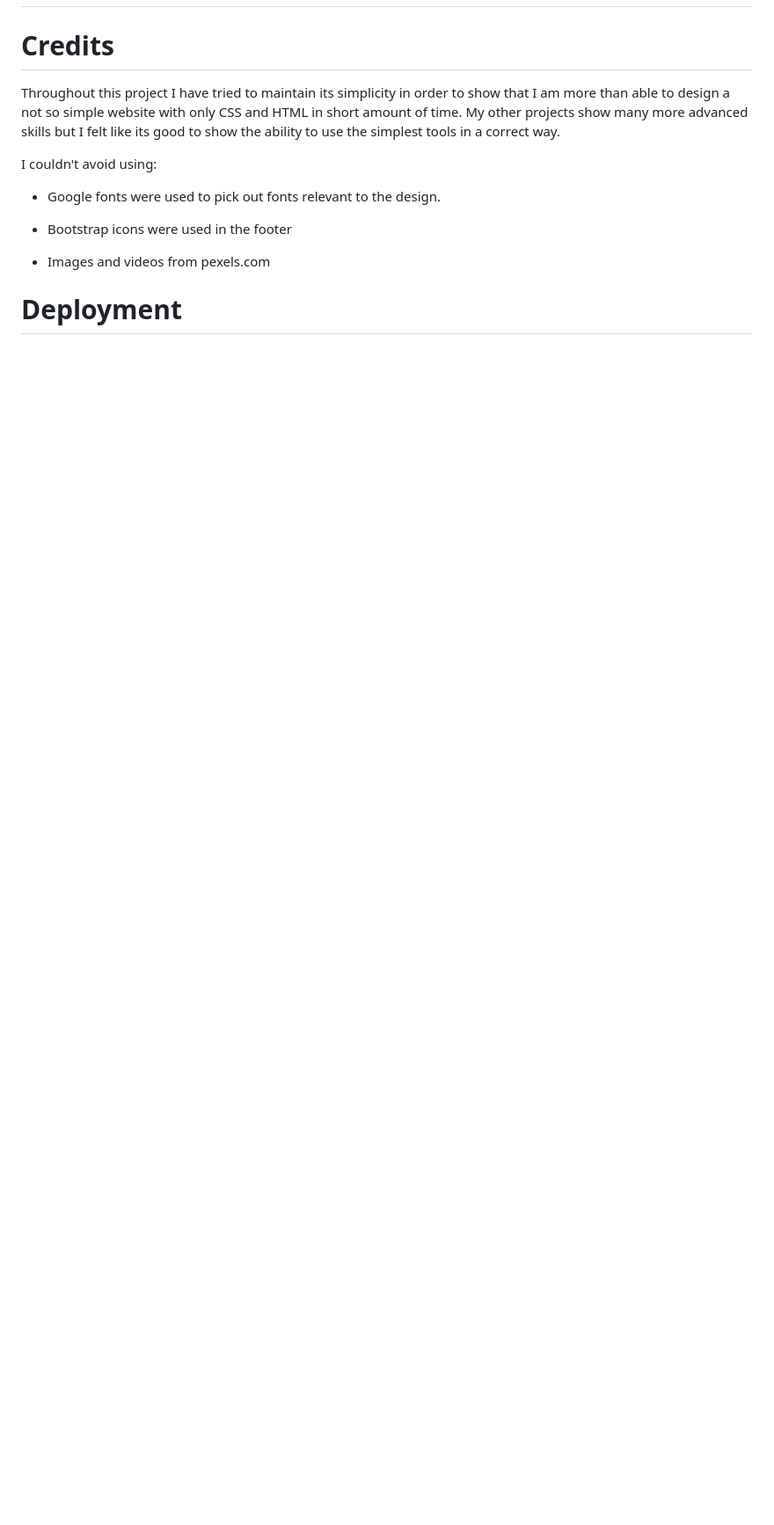
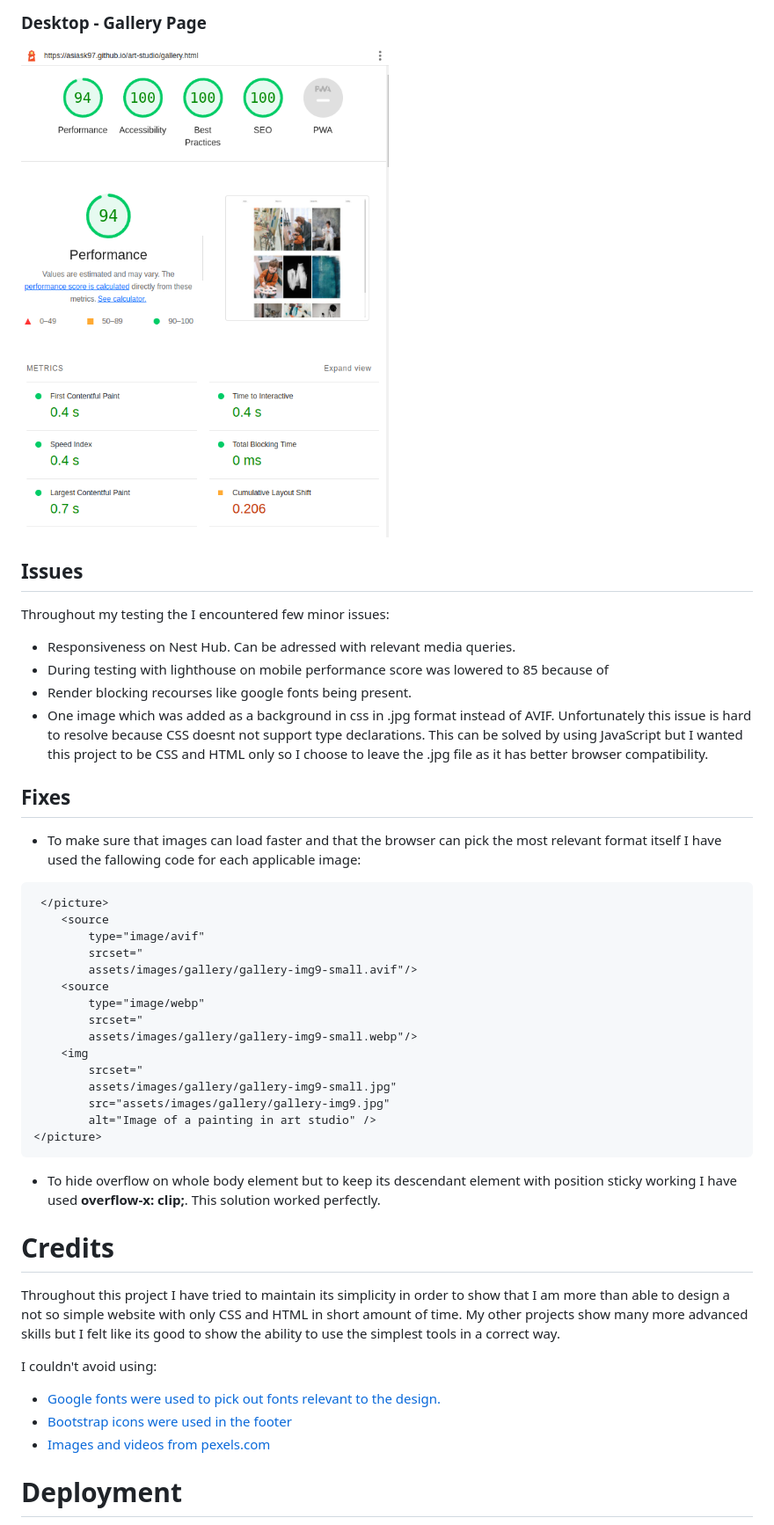
Before and after one commit to asiask97/art-studio, a Markdown page: README.md, the part around one of its changes. Shown at 88% size. Rendered like a GitHub page; pictures changed too: documentation/desktop-gallery.png (added); blank space fills up the shorter version.

Commit message:
Finished readme file and made small fixes in gallery.html to fix syntax

````diff
--- a/README.md
+++ b/README.md
@@ -76,3 +114,32 @@ The footer contains 4 social media icons which open up in the new tab to make th
+### Desktop - Gallery Page
+<img src='documentation/desktop-gallery.png' alt='Image gallery with one image being hovered and caption appearing'>
+
+##  Issues
+Throughout my testing the I encountered few minor issues:
+- Responsiveness on Nest Hub. Can be adressed with relevant media queries.
+- During testing with lighthouse on mobile performance score was lowered to 85 because of
+- Render blocking recourses like google fonts being present.
+- One image which was added as a background in css in .jpg format instead of AVIF. Unfortunately this issue is hard to resolve because CSS doesnt not support type declarations. This can be solved by using JavaScript but I wanted this project to be CSS and HTML only so I choose to leave the .jpg file as it has better browser compatibility.
+## Fixes
+- To make sure that images can load faster and that the browser can pick the most relevant format itself I have used the fallowing code for each applicable image:
+```
+ </picture>
+    <source
+        type="image/avif"
+        srcset="
+        assets/images/gallery/gallery-img9-small.avif"/>
+    <source
+        type="image/webp"
+        srcset="
+        assets/images/gallery/gallery-img9-small.webp"/>
+    <img
+        srcset="
+        assets/images/gallery/gallery-img9-small.jpg"
+        src="assets/images/gallery/gallery-img9.jpg"
+        alt="Image of a painting in art studio" />
+</picture>
+```
+- To hide overflow on whole body element but to keep its descendant element with position sticky working I have used **overflow-x: clip;**. This solution worked perfectly.
 
 # Credits
 Throughout this project I have tried to maintain its simplicity in order to show that I am more than able to design a not so simple website with only CSS and HTML in short amount of time. My other projects show many more advanced skills but I felt like its good to show the ability to use the simplest tools in a correct way.
@@ -80,8 +147,9 @@ Throughout this project I have tried to maintain its simplicity in order to show
 I couldn't avoid using:
 
 
-- Google fonts were used to pick out fonts relevant to the design.
+- [Google fonts were used to pick out fonts relevant to the design.](https://fonts.google.com/)
+- [Bootstrap icons were used in the footer](https://icons.getbootstrap.com/)
+- [Images and videos from pexels.com](https://www.pexels.com/)
 
-- Bootstrap icons were used in the footer
-- Images and videos from pexels.com
+
 # Deployment
````
Also changed, not shown: other parts of README.md (+68 -19 lines), documentation/desktop-home.png (added), documentation/footer.png (added), documentation/form-validation.png (added), 2 other files.
